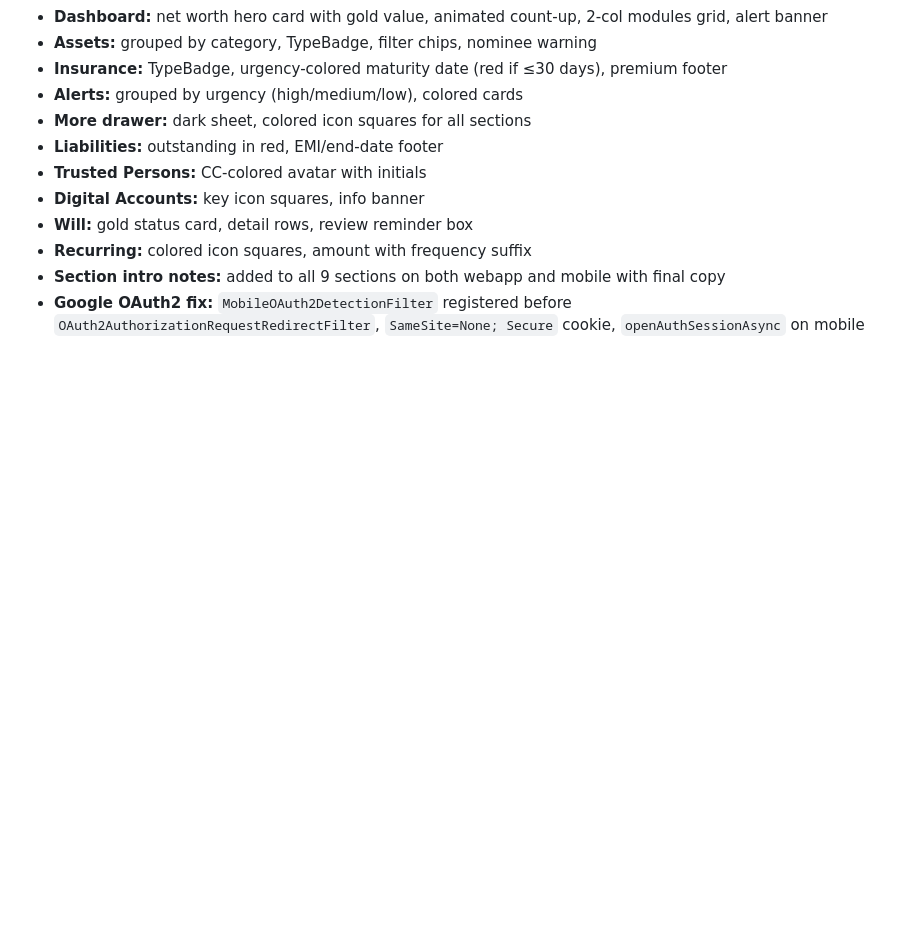
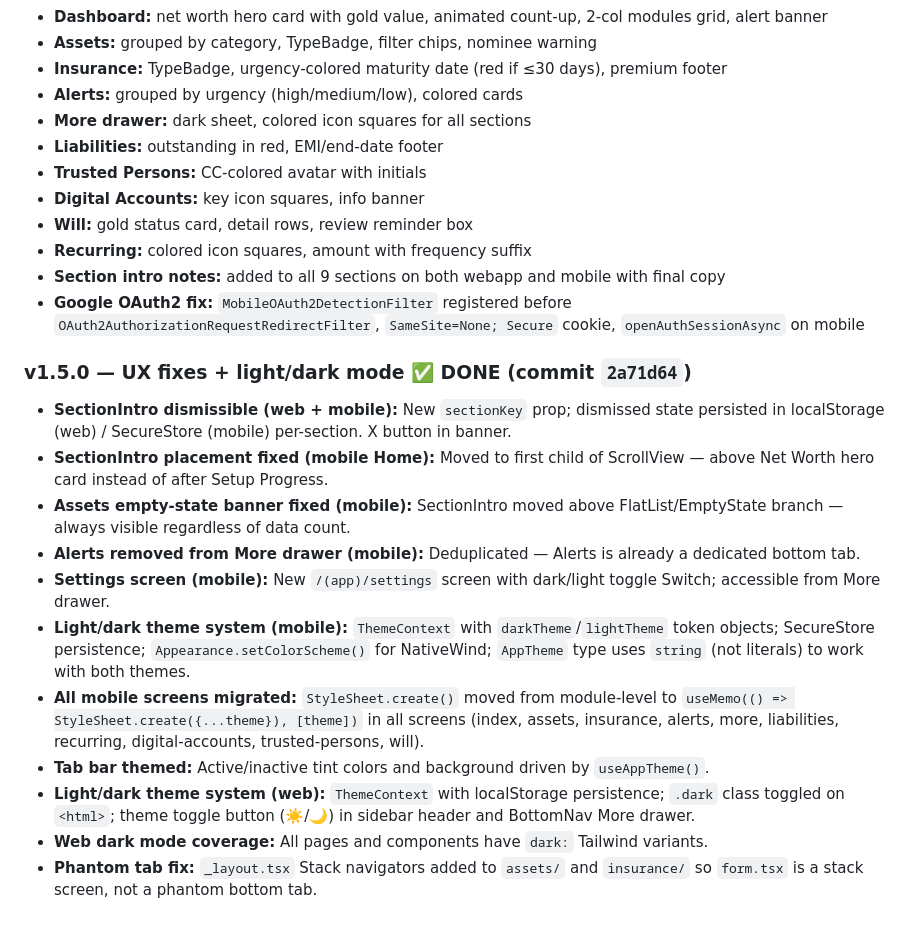
Before and after one commit to omprakash201194/ledger, a Markdown page: PLAN.md, the part around the change. Drawn GitHub-style; blank space fills up the shorter version.

Commit message:
docs: mark v1.5.0 complete in PLAN.md and CLAUDE.md
Co-Authored-By: Claude Sonnet 4.6 <noreply@anthropic.com>

```diff
--- a/PLAN.md
+++ b/PLAN.md
@@ -400,3 +400,16 @@ All 19 improvements from the plan implemented:
 - **Recurring:** colored icon squares, amount with frequency suffix
 - **Section intro notes:** added to all 9 sections on both webapp and mobile with final copy
 - **Google OAuth2 fix:** `MobileOAuth2DetectionFilter` registered before `OAuth2AuthorizationRequestRedirectFilter`, `SameSite=None; Secure` cookie, `openAuthSessionAsync` on mobile
+
+### v1.5.0 — UX fixes + light/dark mode ✅ DONE (commit `2a71d64`)
+- **SectionIntro dismissible (web + mobile):** New `sectionKey` prop; dismissed state persisted in localStorage (web) / SecureStore (mobile) per-section. X button in banner.
+- **SectionIntro placement fixed (mobile Home):** Moved to first child of ScrollView — above Net Worth hero card instead of after Setup Progress.
+- **Assets empty-state banner fixed (mobile):** SectionIntro moved above FlatList/EmptyState branch — always visible regardless of data count.
+- **Alerts removed from More drawer (mobile):** Deduplicated — Alerts is already a dedicated bottom tab.
+- **Settings screen (mobile):** New `/(app)/settings` screen with dark/light toggle Switch; accessible from More drawer.
+- **Light/dark theme system (mobile):** `ThemeContext` with `darkTheme`/`lightTheme` token objects; SecureStore persistence; `Appearance.setColorScheme()` for NativeWind; `AppTheme` type uses `string` (not literals) to work with both themes.
+- **All mobile screens migrated:** `StyleSheet.create()` moved from module-level to `useMemo(() => StyleSheet.create({...theme}), [theme])` in all screens (index, assets, insurance, alerts, more, liabilities, recurring, digital-accounts, trusted-persons, will).
+- **Tab bar themed:** Active/inactive tint colors and background driven by `useAppTheme()`.
+- **Light/dark theme system (web):** `ThemeContext` with localStorage persistence; `.dark` class toggled on `<html>`; theme toggle button (☀️/🌙) in sidebar header and BottomNav More drawer.
+- **Web dark mode coverage:** All pages and components have `dark:` Tailwind variants.
+- **Phantom tab fix:** `_layout.tsx` Stack navigators added to `assets/` and `insurance/` so `form.tsx` is a stack screen, not a phantom bottom tab.
```
Also changed, not shown: CLAUDE.md (+3 -2 lines).
